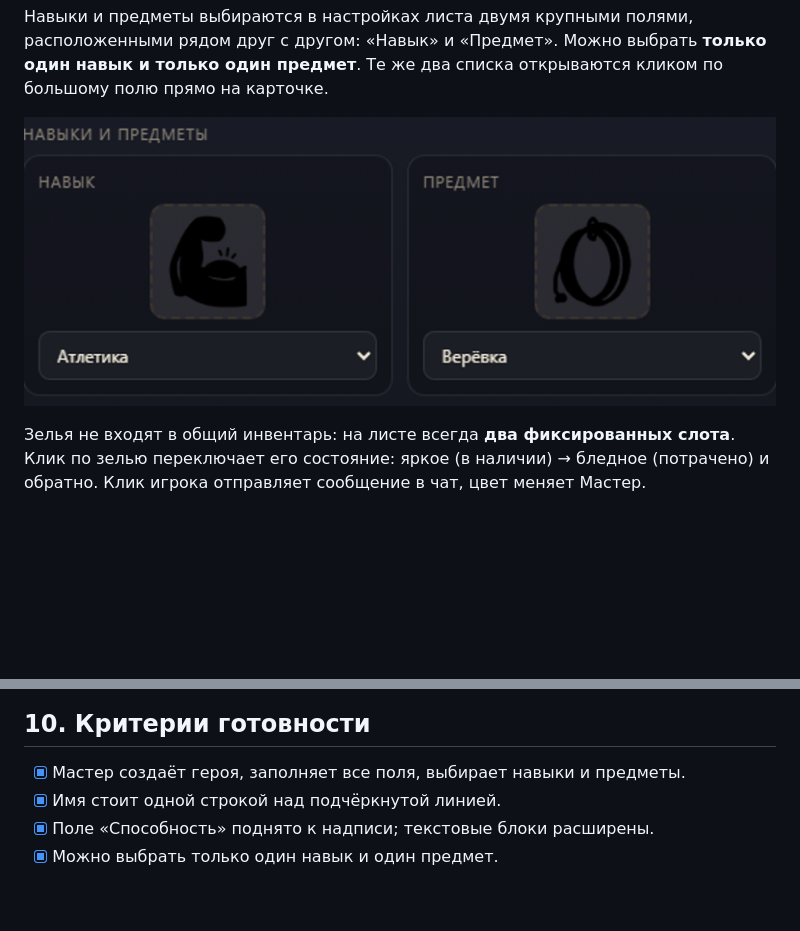
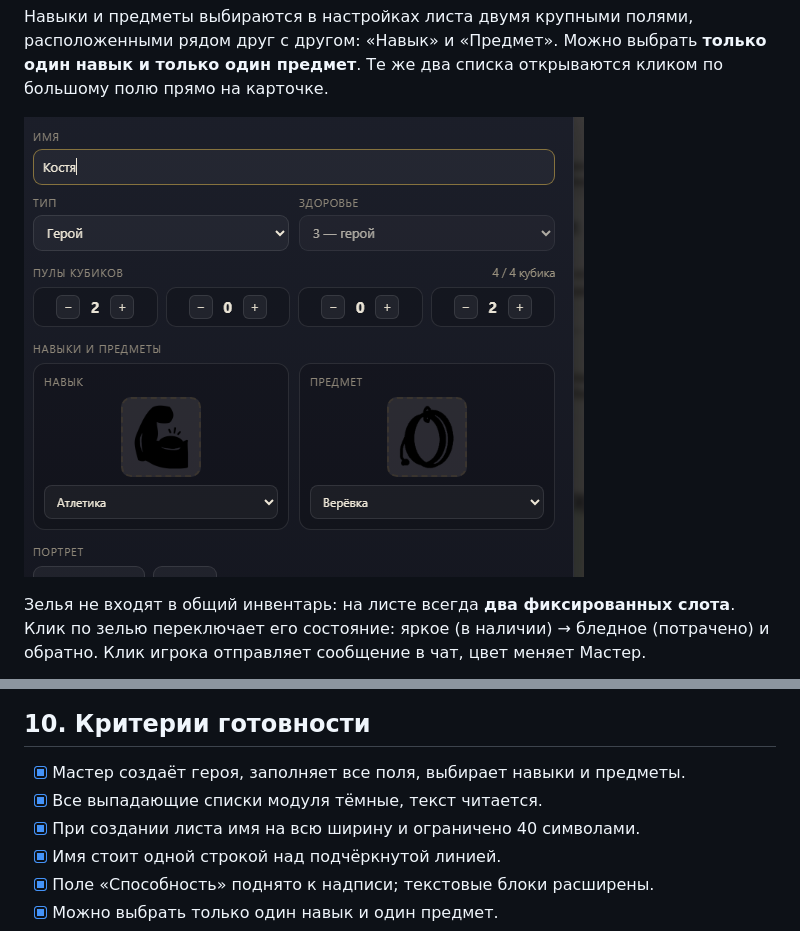
Before and after one commit to MMescherin93/vtt-2.0, a Markdown page: docs/hero-kids/README.md, 2 parts joined by grey strips. Rendered like a GitHub page; pictures changed too: docs/hero-kids/preview-inventory.png; blank space fills up the shorter version.

Commit message:
Hero Kids: тёмные выпадающие списки и проверка полей нового листа

```diff
--- a/docs/hero-kids/README.md
+++ b/docs/hero-kids/README.md
@@ -632,6 +632,8 @@ desktop-host/extensions/herokids/
 ## 10. Критерии готовности
 
 - [x] Мастер создаёт героя, заполняет все поля, выбирает навыки и предметы.
+- [x] Все выпадающие списки модуля тёмные, текст читается.
+- [x] При создании листа имя на всю ширину и ограничено 40 символами.
 - [x] Имя стоит одной строкой над подчёркнутой линией.
 - [x] Поле «Способность» поднято к надписи; текстовые блоки расширены.
 - [x] Можно выбрать только один навык и один предмет.
```
Also changed, not shown: 4 other files.
